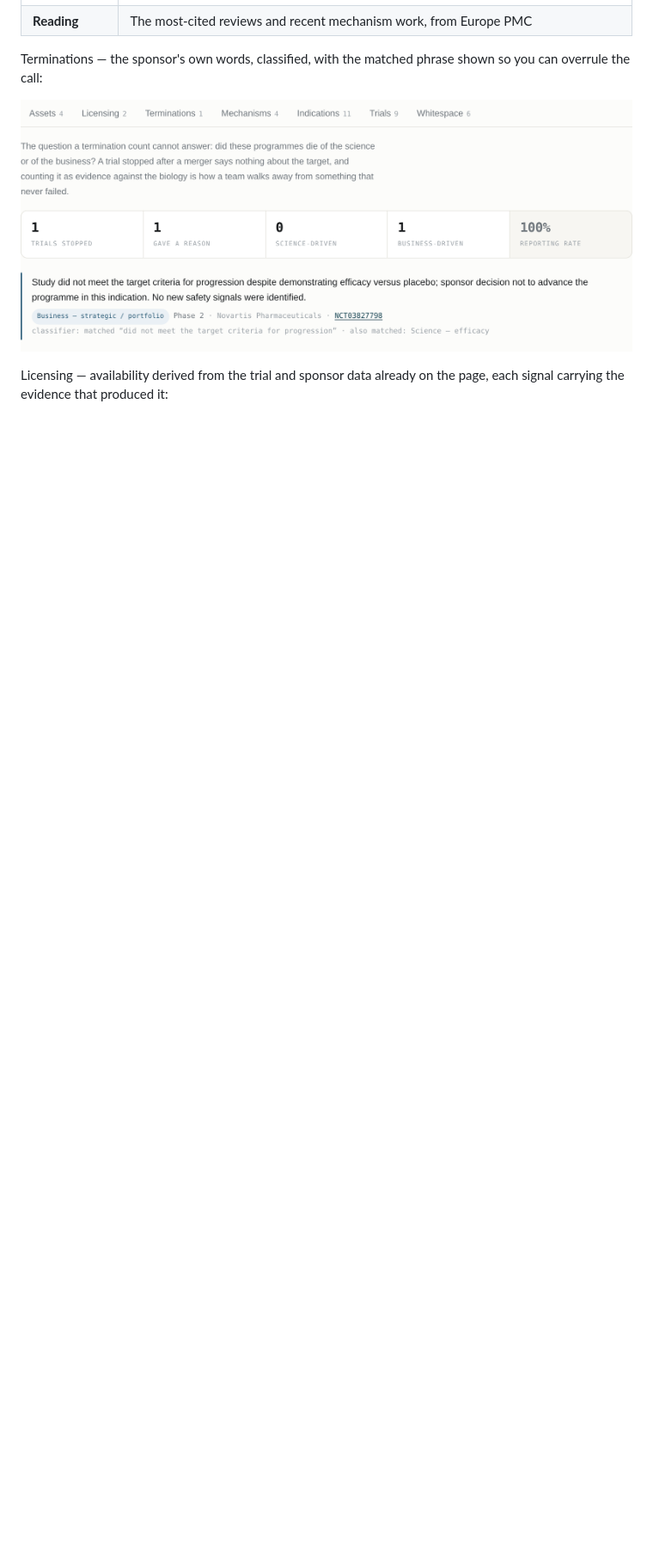
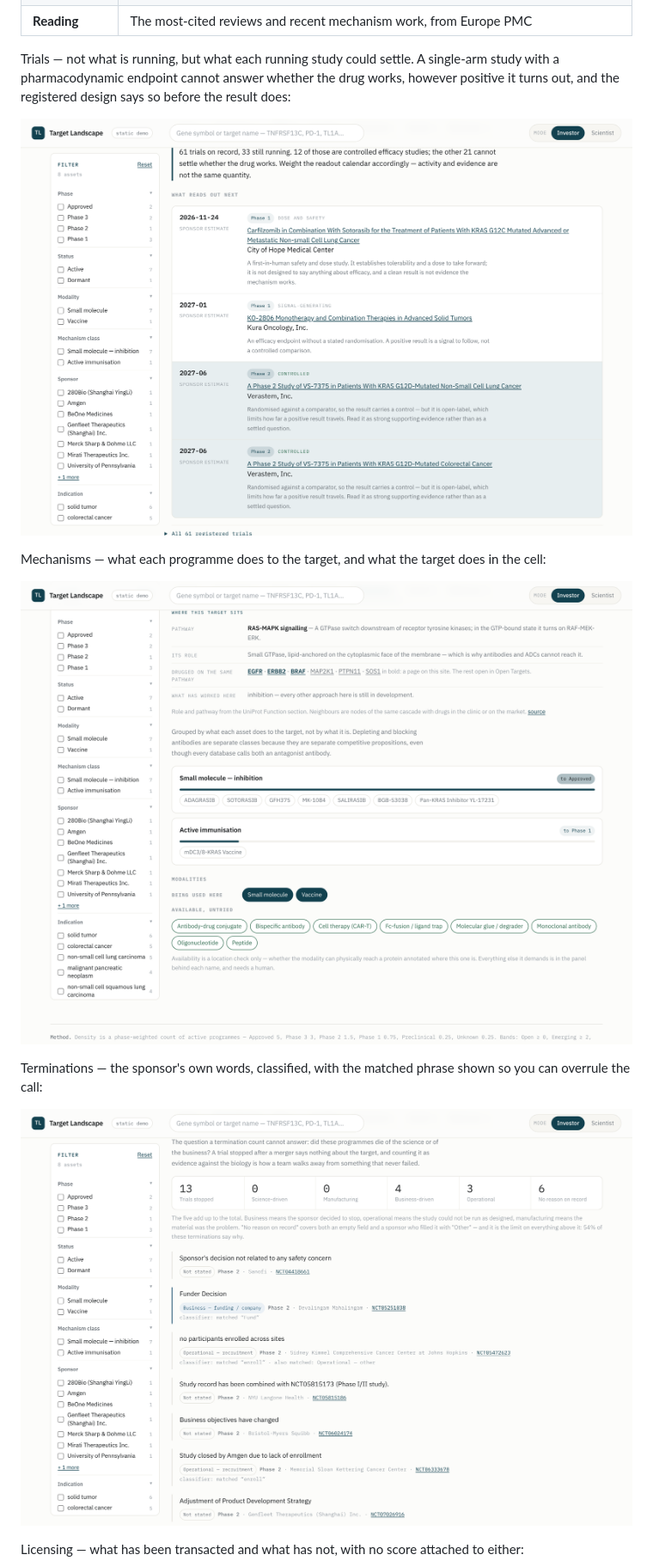
Before and after one commit to lfr53/Target-Landscape, a Markdown page: README.md, the part around one of its changes. Shown at 86% size. GitHub-like rendering; pictures changed too: docs/images/mechanisms.png, docs/images/terminations.png, docs/images/trials.png (added); blank space fills up the shorter version.

Commit message:
target-landscape: competitive landscape memos for drug targets

```diff
--- a/README.md
+++ b/README.md
@@ -69,10 +77,22 @@ Then the views. This is an explorable database, not a report with tabs:
 | **Reading** | The most-cited reviews and recent mechanism work, from Europe PMC |
+
+Trials — not what is running, but what each running study could settle. A
+single-arm study with a pharmacodynamic endpoint cannot answer whether the drug
+works, however positive it turns out, and the registered design says so before
+the result does:
+
+![What each running trial could prove](docs/images/trials.png)
+
+Mechanisms — what each programme does to the target, and what the target does
+in the cell:
+
+![Mechanism classes and the pathway](docs/images/mechanisms.png)
 
 Terminations — the sponsor's own words, classified, with the matched phrase shown
 so you can overrule the call:
 
 ![Termination analysis](docs/images/terminations.png)
 
-Licensing — availability derived from the trial and sponsor data already on the
-page, each signal carrying the evidence that produced it:
+Licensing — what has been transacted and what has not, with no score attached to
+either:
 
```
Also changed, not shown: other parts of README.md (+195 -159 lines), docs/images/home.png, docs/images/licensing.png, docs/images/read.png.
